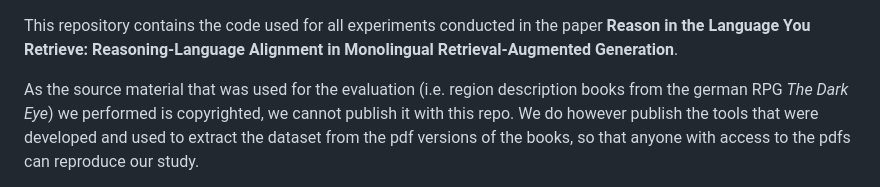
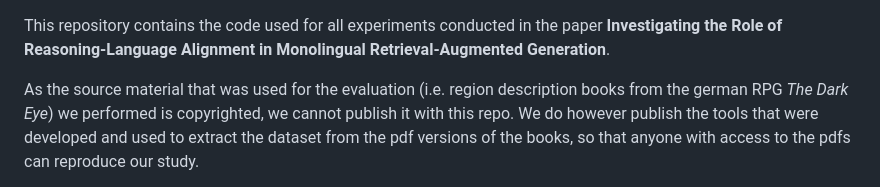
Before and after one commit to soliver1/reason-in-the-language-you-retrieve, a Markdown page: README.md, the part around the change. Rendered like a GitHub page.

Commit message:
Update paper title in README.md

```diff
--- a/README.md
+++ b/README.md
@@ -1,5 +1,5 @@
 This repository contains the code used for all experiments conducted in the paper
-**Reason in the Language You Retrieve: Reasoning-Language Alignment in Monolingual Retrieval-Augmented Generation**.
+**Investigating the Role of Reasoning-Language Alignment in Monolingual Retrieval-Augmented Generation**.
 
 As the source material that was used for the evaluation (i.e. region description books from the german RPG *The Dark Eye*) we performed is copyrighted,
 we cannot publish it with this repo. We do however publish the tools that were developed and used to extract the dataset from the pdf versions of the books,
```
